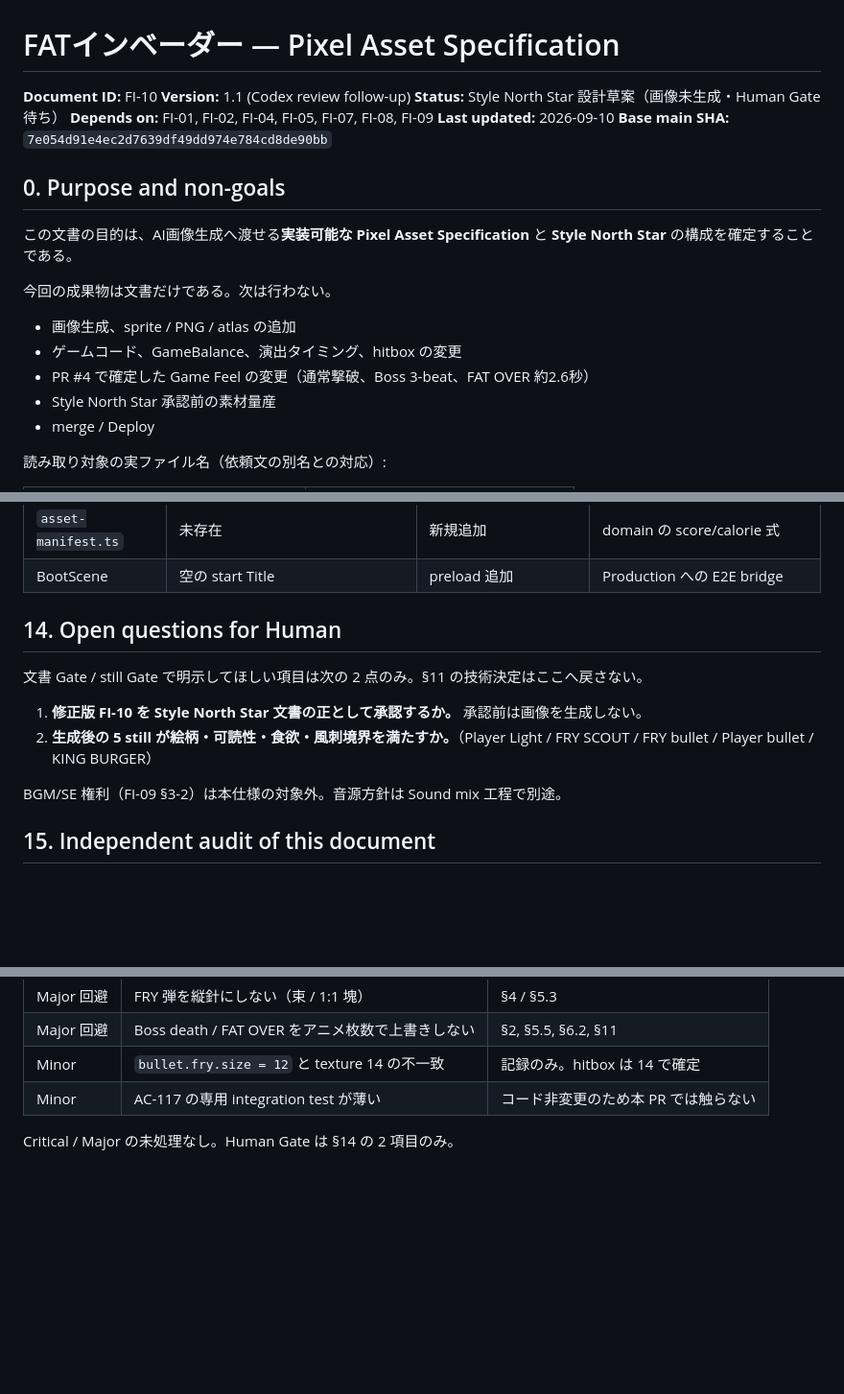
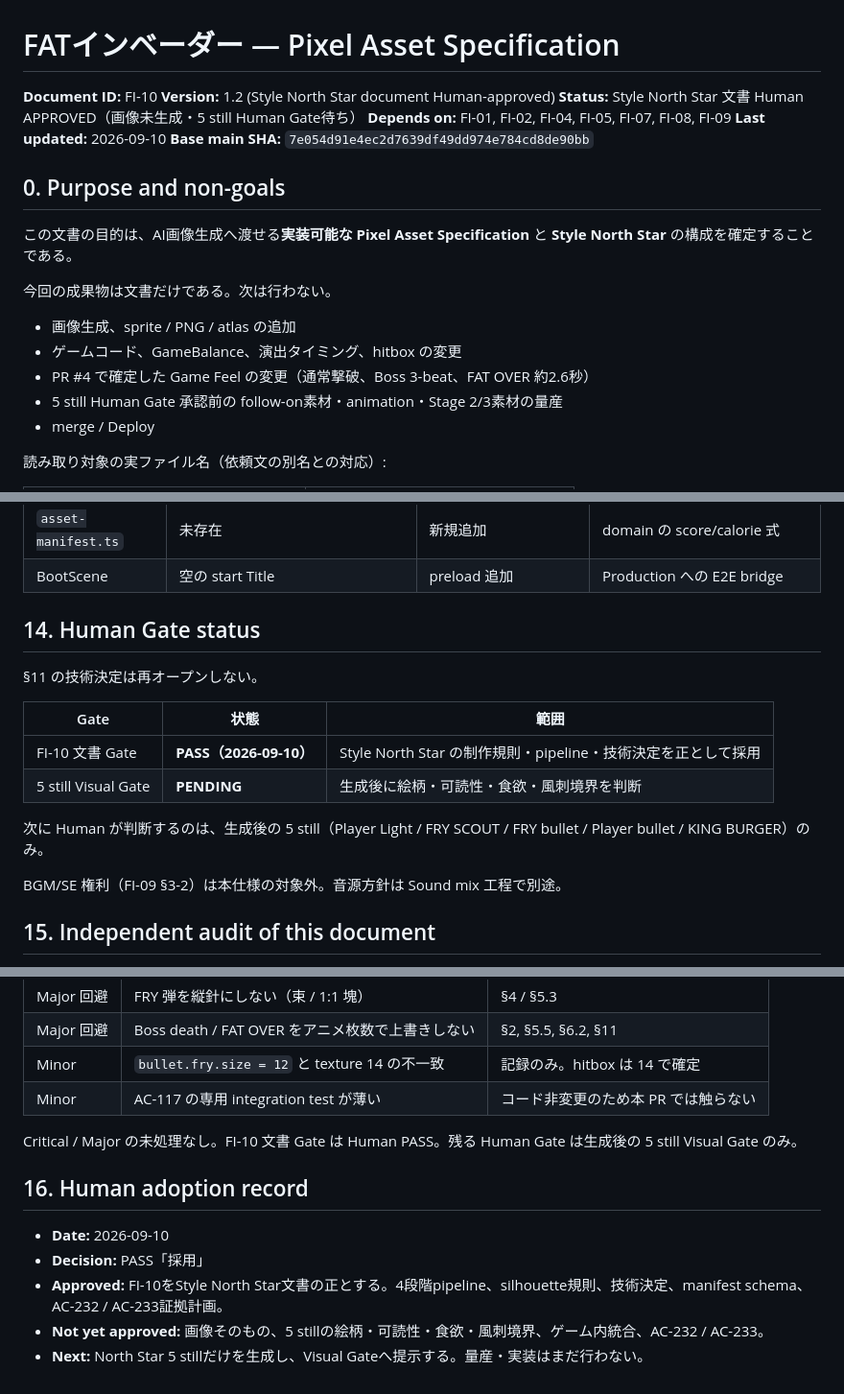
Before and after one commit to omatsu1301-collab/fat-invader, a Markdown page: docs/10_PIXEL_ASSET_SPEC.md, 3 parts joined by grey strips. Shown at 96% size. Rendered like a GitHub page; blank space fills up the shorter version.

Commit message:
docs(art): record FI-10 human approval

```diff
--- a/docs/10_PIXEL_ASSET_SPEC.md
+++ b/docs/10_PIXEL_ASSET_SPEC.md
@@ -1,8 +1,8 @@
 # FATインベーダー — Pixel Asset Specification
 
 **Document ID:** FI-10
-**Version:** 1.1 (Codex review follow-up)
-**Status:** Style North Star 設計草案（画像未生成・Human Gate待ち）
+**Version:** 1.2 (Style North Star document Human-approved)
+**Status:** Style North Star 文書 Human APPROVED（画像未生成・5 still Human Gate待ち）
 **Depends on:** FI-01, FI-02, FI-04, FI-05, FI-07, FI-08, FI-09
 **Last updated:** 2026-09-10
 **Base main SHA:** `7e054d91e4ec2d7639df49dd974e784cd8de90bb`
@@ -16,7 +16,7 @@
 - 画像生成、sprite / PNG / atlas の追加
 - ゲームコード、GameBalance、演出タイミング、hitbox の変更
 - PR #4 で確定した Game Feel の変更（通常撃破、Boss 3-beat、FAT OVER 約2.6秒）
-- Style North Star 承認前の素材量産
+- 5 still Human Gate 承認前の follow-on素材・animation・Stage 2/3素材の量産
 - merge / Deploy
 
 読み取り対象の実ファイル名（依頼文の別名との対応）:
@@ -632,12 +632,16 @@ Gate パッケージは FI-04 §15 に寄せ、最低でも Mobile 通常戦闘
 | `asset-manifest.ts` | 未存在 | 新規追加 | domain の score/calorie 式 |
 | BootScene | 空の start Title | preload 追加 | Production への E2E bridge |
 
-## 14. Open questions for Human
+## 14. Human Gate status
 
-文書 Gate / still Gate で明示してほしい項目は次の 2 点のみ。§11 の技術決定はここへ戻さない。
+§11 の技術決定は再オープンしない。
 
-1. **修正版 FI-10 を Style North Star 文書の正として承認するか。** 承認前は画像を生成しない。
-2. **生成後の 5 still が絵柄・可読性・食欲・風刺境界を満たすか。**（Player Light / FRY SCOUT / FRY bullet / Player bullet / KING BURGER）
+| Gate | 状態 | 範囲 |
+| --- | --- | --- |
+| FI-10 文書 Gate | **PASS（2026-09-10）** | Style North Star の制作規則・pipeline・技術決定を正として採用 |
+| 5 still Visual Gate | **PENDING** | 生成後に絵柄・可読性・食欲・風刺境界を判断 |
+
+次に Human が判断するのは、生成後の 5 still（Player Light / FRY SCOUT / FRY bullet / Player bullet / KING BURGER）のみ。
 
 BGM/SE 権利（FI-09 §3-2）は本仕様の対象外。音源方針は Sound mix 工程で別途。
 
@@ -652,4 +656,13 @@ BGM/SE 権利（FI-09 §3-2）は本仕様の対象外。音源方針は Sound m
 | Minor | `bullet.fry.size = 12` と texture 14 の不一致 | 記録のみ。hitbox は 14 で確定 |
 | Minor | AC-117 の専用 integration test が薄い | コード非変更のため本 PR では触らない |
 
-Critical / Major の未処理なし。Human Gate は §14 の 2 項目のみ。
+Critical / Major の未処理なし。FI-10 文書 Gate は Human PASS。残る Human Gate は生成後の 5 still Visual Gate のみ。
+
+
+## 16. Human adoption record
+
+- **Date:** 2026-09-10
+- **Decision:** PASS「採用」
+- **Approved:** FI-10をStyle North Star文書の正とする。4段階pipeline、silhouette規則、技術決定、manifest schema、AC-232 / AC-233証拠計画。
+- **Not yet approved:** 画像そのもの、5 stillの絵柄・可読性・食欲・風刺境界、ゲーム内統合、AC-232 / AC-233。
+- **Next:** North Star 5 stillだけを生成し、Visual Gateへ提示する。量産・実装はまだ行わない。
```
Also changed, not shown: other parts of docs/10_PIXEL_ASSET_SPEC.md (+3 -3 lines).
